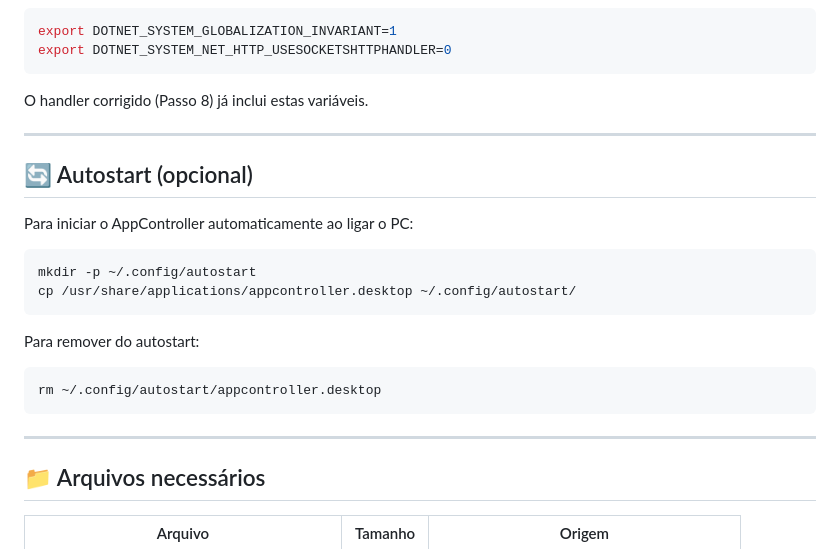
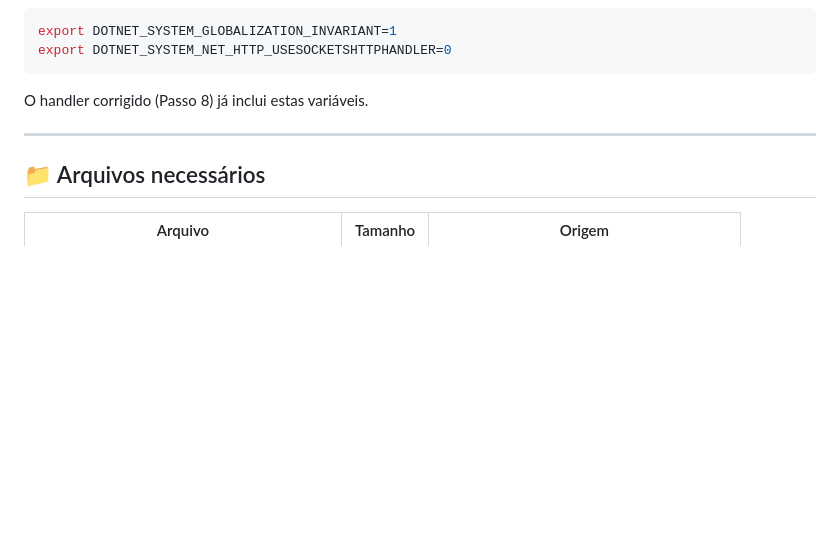
Before and after one commit to JosueMadureira/dominio-web-plugin-linux, a Markdown page: README.md, the part around the change. Rendered like a GitHub page; blank space fills up the shorter version.

Commit message:
Remove seção de autostart

````diff
--- a/README.md
+++ b/README.md
@@ -201,23 +201,6 @@ O handler corrigido (Passo 8) já inclui estas variáveis.
 
 ---
 
-## 🔄 Autostart (opcional)
-
-Para iniciar o AppController automaticamente ao ligar o PC:
-
-```bash
-mkdir -p ~/.config/autostart
-cp /usr/share/applications/appcontroller.desktop ~/.config/autostart/
-```
-
-Para remover do autostart:
-
-```bash
-rm ~/.config/autostart/appcontroller.desktop
-```
-
----
-
 ## 📁 Arquivos necessários
 
 | Arquivo | Tamanho | Origem |
````
Also changed, not shown: README-EN.md (+0 -17 lines).
